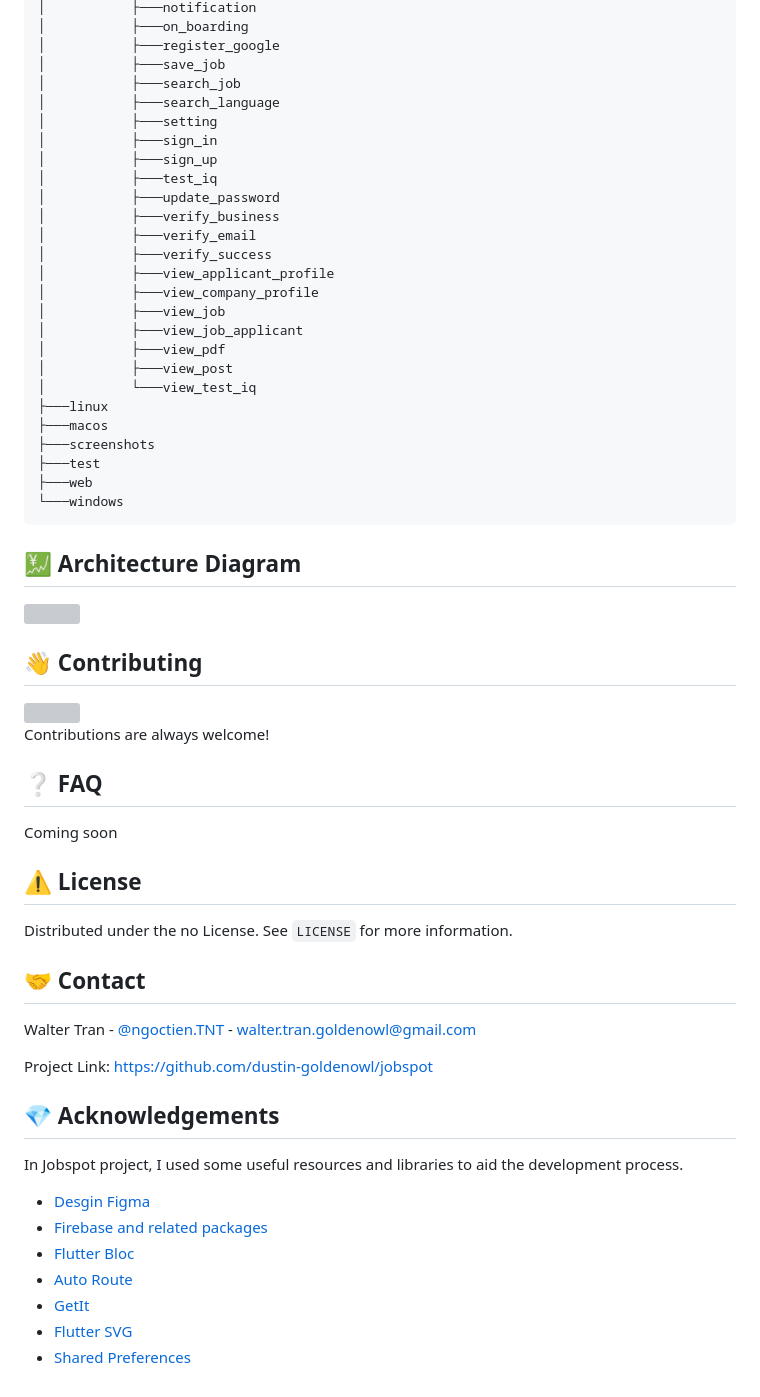
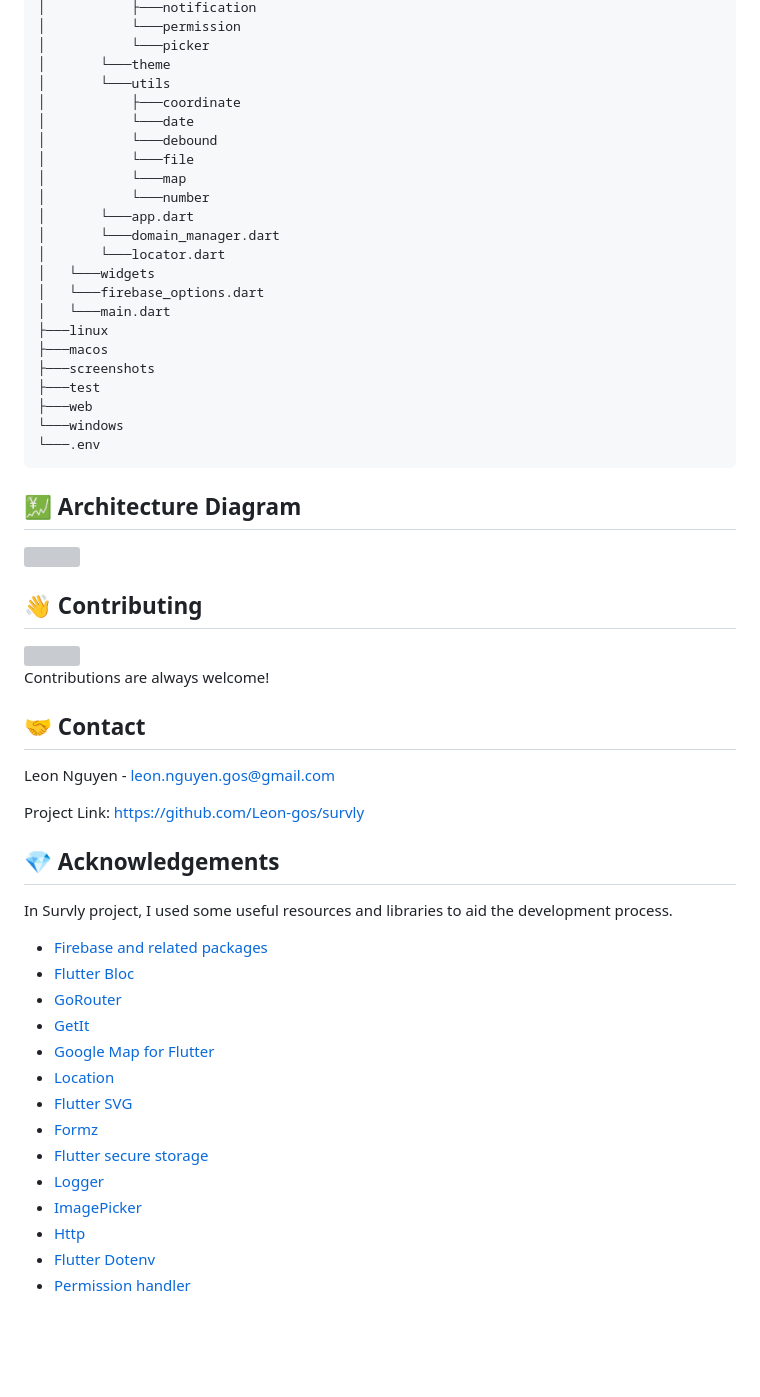
Before and after one commit to Leon-gos/survly, a Markdown page: README.md, the part around one of its changes. GitHub-like rendering; blank space fills up the shorter version; grey boxes are pictures that could not be loaded.

````diff
--- a/README.md
+++ b/README.md
@@ -350,30 +303,27 @@ jobspot
 │           ├───notification
-│           ├───on_boarding
-│           ├───register_google
-│           ├───save_job
-│           ├───search_job
-│           ├───search_language
-│           ├───setting
-│           ├───sign_in
-│           ├───sign_up
-│           ├───test_iq
-│           ├───update_password
-│           ├───verify_business
-│           ├───verify_email
-│           ├───verify_success
-│           ├───view_applicant_profile
-│           ├───view_company_profile
-│           ├───view_job
-│           ├───view_job_applicant
-│           ├───view_pdf
-│           ├───view_post
-│           └───view_test_iq
+│           └───permission
+│           └───picker
+│       └───theme
+│       └───utils
+│           ├───coordinate
+│           └───date
+│           └───debound
+│           └───file
+│           └───map
+│           └───number
+│       └───app.dart
+│       └───domain_manager.dart
+│       └───locator.dart
+│   └───widgets
+│   └───firebase_options.dart
+│   └───main.dart
 ├───linux
 ├───macos
 ├───screenshots
 ├───test
 ├───web
 └───windows
+└───.env
 ```
 
 <!-- Architecture Diagram -->
@@ -391,44 +341,30 @@ jobspot
 </a>
 
-
 Contributions are always welcome!
-
-<!-- FAQ -->
-## :grey_question: FAQ
-
-Coming soon
-
-<!-- - Question 1
-
-  + Answer 1
-
-- Question 2
-
-  + Answer 2 -->
-
-
-<!-- License -->
-## :warning: License
-
-Distributed under the no License. See ```LICENSE``` for more information.
-
 
 <!-- Contact -->
 ## :handshake: Contact
 
-Walter Tran - [@ngoctien.TNT](https://www.facebook.com/ngoctien.TNT/) - walter.tran.goldenowl@gmail.com
+Leon Nguyen - leon.nguyen.gos@gmail.com
 
-Project Link: [https://github.com/dustin-goldenowl/jobspot](https://github.com/dustin-goldenowl/jobspot)
+Project Link: [https://github.com/Leon-gos/survly](https://github.com/Leon-gos/survly)
 
 
 <!-- Acknowledgments -->
 ## :gem: Acknowledgements
-In Jobspot project, I used some useful resources and libraries to aid the development process.
+In Survly project, I used some useful resources and libraries to aid the development process.
 
- - [Desgin Figma](https://www.figma.com/file/2sMOWSroKFDsthE6Nn10ov/Job-Finder-Ui-App-Kit-(Community)?type=design&node-id=0%3A1&mode=design&t=yOVRg0VfUB2TVE5I-1)
  - [Firebase and related packages](https://firebase.google.com/)
  - [Flutter Bloc](https://pub.dev/packages/flutter_bloc)
- - [Auto Route](https://pub.dev/packages/auto_route)
+ - [GoRouter](https://pub.dev/packages/go_router)
  - [GetIt](https://pub.dev/packages/get_it)
+ - [Google Map for Flutter](https://pub.dev/packages/google_maps_flutter)
+ - [Location](https://pub.dev/packages/location)
  - [Flutter SVG](https://pub.dev/packages/flutter_svg)
- - [Shared Preferences](https://pub.dev/packages/shared_preferences)
+ - [Formz](https://pub.dev/packages/formz)
+ - [Flutter secure storage](https://pub.dev/packages/flutter_secure_storage)
+ - [Logger](https://pub.dev/packages/logger)
+ - [ImagePicker](https://pub.dev/packages/image_picker)
+ - [Http](https://pub.dev/packages/http)
+ - [Flutter Dotenv](https://pub.dev/packages/flutter_dotenv)
+ - [Permission handler](https://pub.dev/packages/permission_handler)
````
Also changed, not shown: other parts of README.md (+62 -109 lines).
